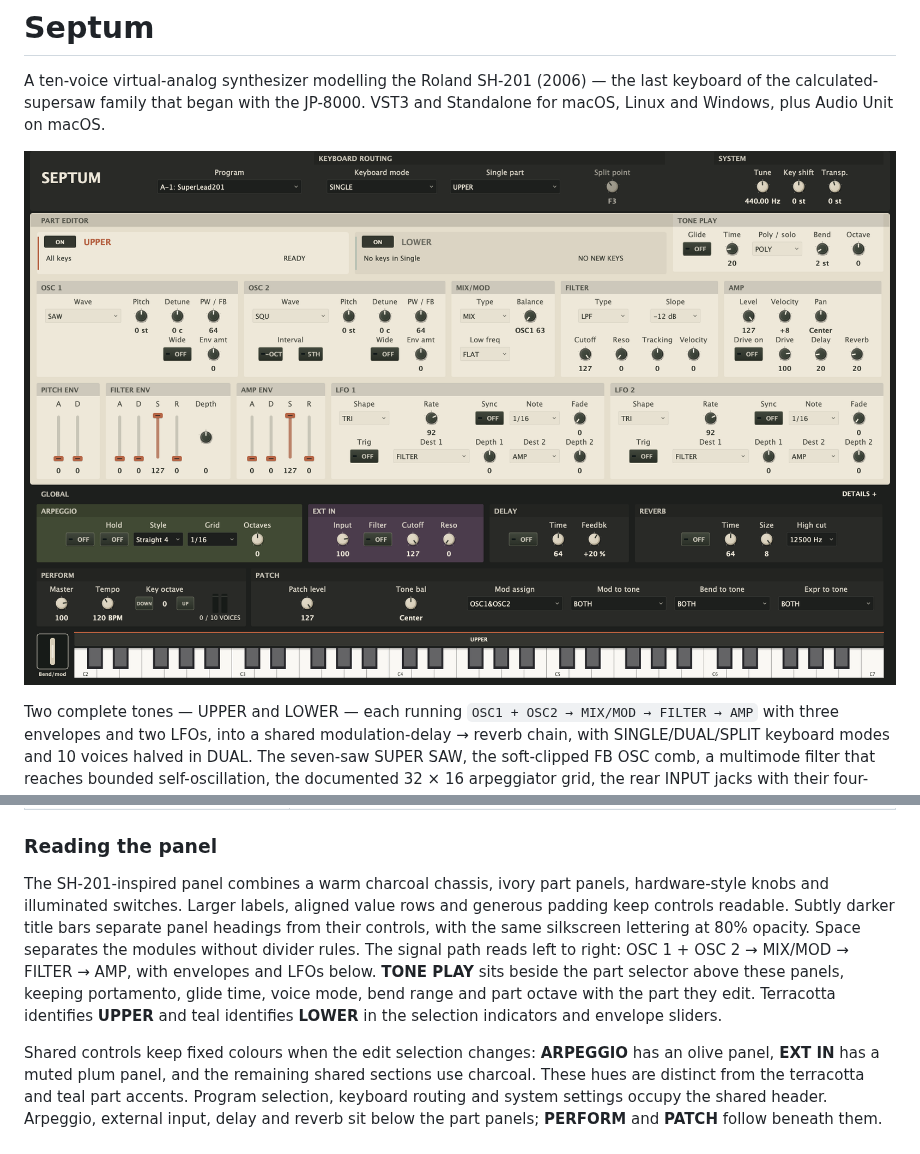
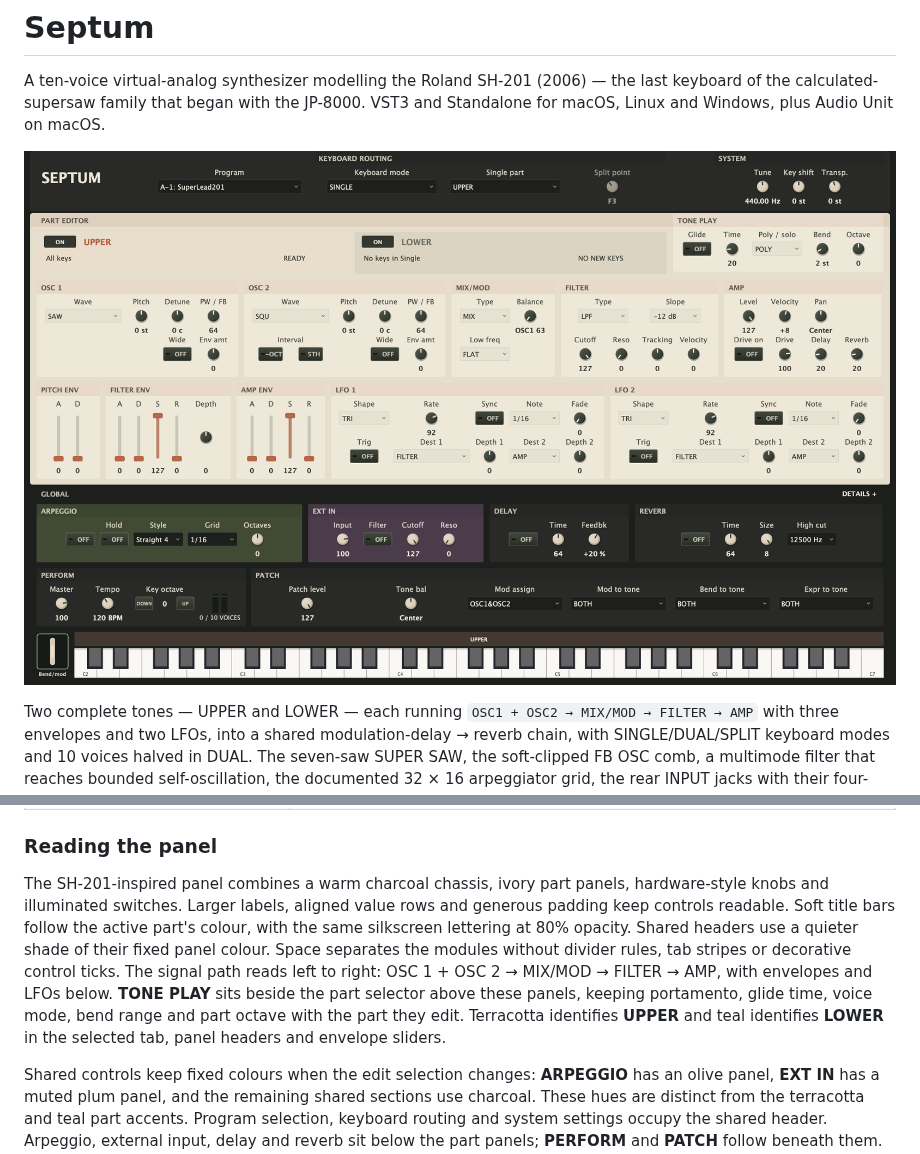
Before and after one commit to protocodus/virtual-instrument-septum, a Markdown page: README.md, 2 parts joined by grey strips. GitHub-like rendering; pictures changed too: Docs/screenshots/septum-standalone.png.

Commit message:
style(ui): soften part headers and remove visual clutter

```diff
--- a/README.md
+++ b/README.md
@@ -117,14 +117,15 @@ render code. The open questions are listed under [Known gaps](#known-gaps).
 
 The SH-201-inspired panel combines a warm charcoal chassis, ivory part panels,
 hardware-style knobs and illuminated switches. Larger labels, aligned value
-rows and generous padding keep controls readable. Subtly darker title bars
-separate panel headings from their controls, with the same silkscreen lettering
-at 80% opacity. Space separates the modules without divider rules. The signal
+rows and generous padding keep controls readable. Soft title bars follow the
+active part's colour, with the same silkscreen lettering at 80% opacity. Shared
+headers use a quieter shade of their fixed panel colour. Space separates the
+modules without divider rules, tab stripes or decorative control ticks. The signal
 path reads left to right: OSC 1 + OSC 2 → MIX/MOD → FILTER → AMP, with envelopes
 and LFOs below. **TONE PLAY** sits beside the part selector above these panels,
 keeping portamento, glide time, voice mode, bend range and part octave with the
 part they edit. Terracotta identifies **UPPER** and teal identifies **LOWER**
-in the selection indicators and envelope sliders.
+in the selected tab, panel headers and envelope sliders.
 
 Shared controls keep fixed colours when the edit selection changes:
 **ARPEGGIO** has an olive panel, **EXT IN** has a muted plum panel, and the
```
Also changed, not shown: Docs/screenshots/septum-parts.png, 1 other file.
